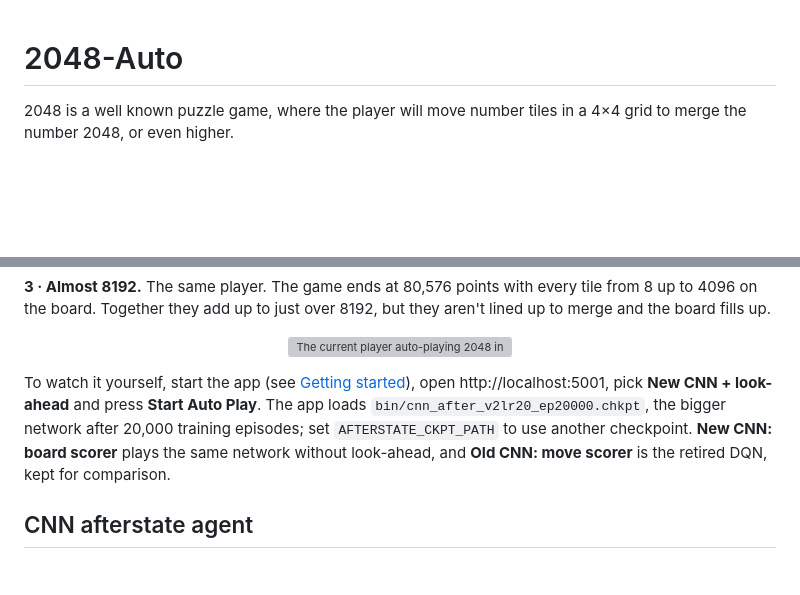
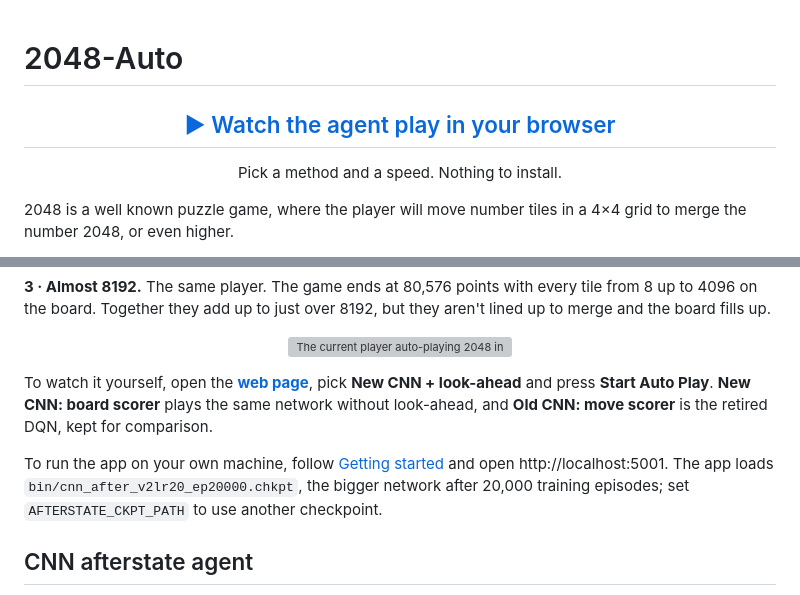
Before and after one commit to mr-neptune/2048-Auto, a Markdown page: README.md, 2 parts joined by grey strips. Rendered like a GitHub page; blank space fills up the shorter version; grey boxes are pictures that could not be loaded.

Commit message:
Link the web page at the top of the README

```diff
--- a/README.md
+++ b/README.md
@@ -1,4 +1,7 @@
 # 2048-Auto
+
+<h2 align="center"><a href="https://mr-neptune.github.io/2048-Auto/">▶ Watch the agent play in your browser</a></h2>
+<p align="center">Pick a method and a speed. Nothing to install.</p>
 
 2048 is a well known puzzle game, where the player will move number tiles in a 4×4 grid to merge the number 2048, or even higher.
 
@@ -26,7 +29,9 @@ How far the agent has come, in order. Each clip is the end of a game auto-played
   <img src="docs/images/demo_almost_8192.gif" width="600" alt="The current player auto-playing 2048 in the browser UI until the game ends at 80,576 points, with every tile from 8 up to 4096 on the board">
 </p>
 
-To watch it yourself, start the app (see [Getting started](#getting-started)), open http://localhost:5001, pick **New CNN + look-ahead** and press **Start Auto Play**. The app loads `bin/cnn_after_v2lr20_ep20000.chkpt`, the bigger network after 20,000 training episodes; set `AFTERSTATE_CKPT_PATH` to use another checkpoint. **New CNN: board scorer** plays the same network without look-ahead, and **Old CNN: move scorer** is the retired DQN, kept for comparison.
+To watch it yourself, open the **[web page](https://mr-neptune.github.io/2048-Auto/)**, pick **New CNN + look-ahead** and press **Start Auto Play**. **New CNN: board scorer** plays the same network without look-ahead, and **Old CNN: move scorer** is the retired DQN, kept for comparison.
+
+To run the app on your own machine, follow [Getting started](#getting-started) and open http://localhost:5001. The app loads `bin/cnn_after_v2lr20_ep20000.chkpt`, the bigger network after 20,000 training episodes; set `AFTERSTATE_CKPT_PATH` to use another checkpoint.
 
 ## CNN afterstate agent
 
```
